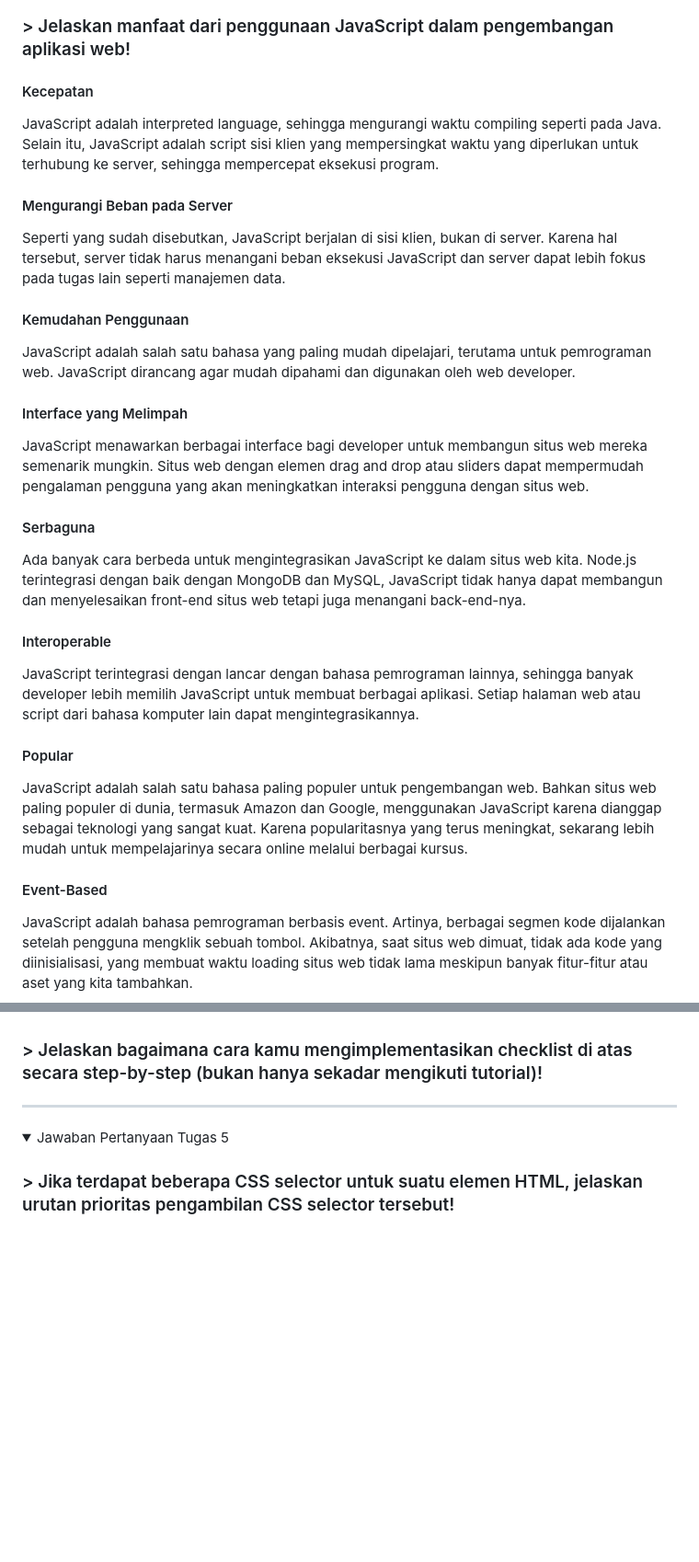
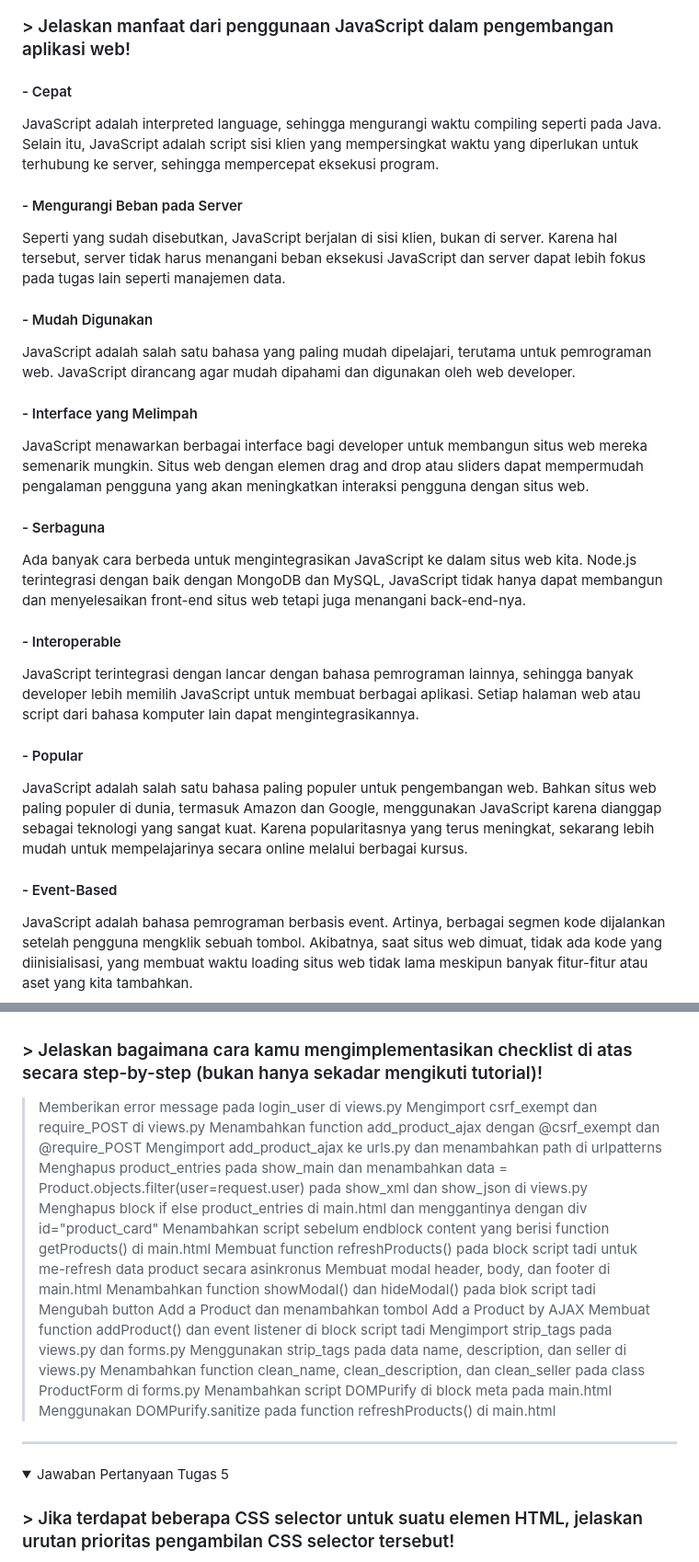
Before and after one commit to ebiyo/dagangsekitar, a Markdown page: README.md, 2 parts joined by grey strips. Shown: that part at 92% size. Drawn GitHub-style; folded sections open; blank space fills up the shorter version.

Commit message:
Update README.md (finished)

```diff
--- a/README.md
+++ b/README.md
@@ -8,28 +8,28 @@ Kelas : PBP F
 ## Jawaban Pertanyaan Tugas 6
 
 ### > Jelaskan manfaat dari penggunaan JavaScript dalam pengembangan aplikasi web!
-#### Kecepatan
+#### - Cepat
 JavaScript adalah interpreted language, sehingga mengurangi waktu compiling seperti pada Java. Selain itu, JavaScript adalah script sisi klien yang mempersingkat waktu yang diperlukan untuk terhubung ke server, sehingga mempercepat eksekusi program.
 
-#### Mengurangi Beban pada Server
+#### - Mengurangi Beban pada Server
 Seperti yang sudah disebutkan, JavaScript berjalan di sisi klien, bukan di server. Karena hal tersebut, server tidak harus menangani beban eksekusi JavaScript dan server dapat lebih fokus pada tugas lain seperti manajemen data.
 
-#### Kemudahan Penggunaan
+#### - Mudah Digunakan
 JavaScript adalah salah satu bahasa yang paling mudah dipelajari, terutama untuk pemrograman web. JavaScript dirancang agar mudah dipahami dan digunakan oleh web developer.
 
-#### Interface yang Melimpah
+#### - Interface yang Melimpah
 JavaScript menawarkan berbagai interface bagi developer untuk membangun situs web mereka semenarik mungkin. Situs web dengan elemen drag and drop atau sliders dapat mempermudah pengalaman pengguna yang akan meningkatkan interaksi pengguna dengan situs web.
 
-#### Serbaguna
+#### - Serbaguna
 Ada banyak cara berbeda untuk mengintegrasikan JavaScript ke dalam situs web kita. Node.js terintegrasi dengan baik dengan MongoDB dan MySQL, JavaScript tidak hanya dapat membangun dan menyelesaikan front-end situs web tetapi juga menangani back-end-nya.
 
-#### Interoperable
+#### - Interoperable
 JavaScript terintegrasi dengan lancar dengan bahasa pemrograman lainnya, sehingga banyak developer lebih memilih JavaScript untuk membuat berbagai aplikasi. Setiap halaman web atau script dari bahasa komputer lain dapat mengintegrasikannya.
 
-#### Popular
+#### - Popular
 JavaScript adalah salah satu bahasa paling populer untuk pengembangan web. Bahkan situs web paling populer di dunia, termasuk Amazon dan Google, menggunakan JavaScript karena dianggap sebagai teknologi yang sangat kuat. Karena popularitasnya yang terus meningkat, sekarang lebih mudah untuk mempelajarinya secara online melalui berbagai kursus.
 
-#### Event-Based
+#### - Event-Based
 JavaScript adalah bahasa pemrograman berbasis event. Artinya, berbagai segmen kode dijalankan setelah pengguna mengklik sebuah tombol. Akibatnya, saat situs web dimuat, tidak ada kode yang diinisialisasi, yang membuat waktu loading situs web tidak lama meskipun banyak fitur-fitur atau aset yang kita tambahkan.
 
 ### > Jelaskan fungsi dari penggunaan await ketika kita menggunakan fetch()! Apa yang akan terjadi jika kita tidak menggunakan await?
@@ -42,7 +42,23 @@ Decorator csrf_exempt digunakan untuk melewati perlindungan Cross-Site Request F
 Meskipun validasi frontend penting untuk meningkatkan pengalaman pengguna dan mengurangi request server yang tidak perlu atau tidak diinginkan, pembersihan input di backend juga diperlukan. Pembersihan data input pengguna di backend dapat melindungi dari ancaman yang lolos dari pembersihan data frontend, memastikan bahwa data yang diterima integritasnya terjaga.
 
 ### > Jelaskan bagaimana cara kamu mengimplementasikan checklist di atas secara step-by-step (bukan hanya sekadar mengikuti tutorial)!
-
+> Memberikan error message pada login_user di views.py
+> Mengimport csrf_exempt dan require_POST di views.py
+> Menambahkan function add_product_ajax dengan @csrf_exempt dan @require_POST
+> Mengimport add_product_ajax ke urls.py dan menambahkan path di urlpatterns
+> Menghapus product_entries pada show_main dan menambahkan data = Product.objects.filter(user=request.user) pada show_xml dan show_json di views.py
+> Menghapus block if else product_entries di main.html dan menggantinya dengan div id="product_card"
+> Menambahkan script sebelum endblock content yang berisi function getProducts() di main.html
+> Membuat function refreshProducts() pada block script tadi untuk me-refresh data product secara asinkronus
+> Membuat modal header, body, dan footer di main.html
+> Menambahkan function showModal() dan hideModal() pada blok script tadi
+> Mengubah button Add a Product dan menambahkan tombol Add a Product by AJAX
+> Membuat function addProduct() dan event listener di block script tadi
+> Mengimport strip_tags pada views.py dan forms.py
+> Menggunakan strip_tags pada data name, description, dan seller di views.py
+> Menambahkan function clean_name, clean_description, dan clean_seller pada class ProductForm di forms.py
+> Menambahkan script DOMPurify di block meta pada main.html
+> Menggunakan DOMPurify.sanitize pada function refreshProducts() di main.html
 
 ---
 <details>
```
